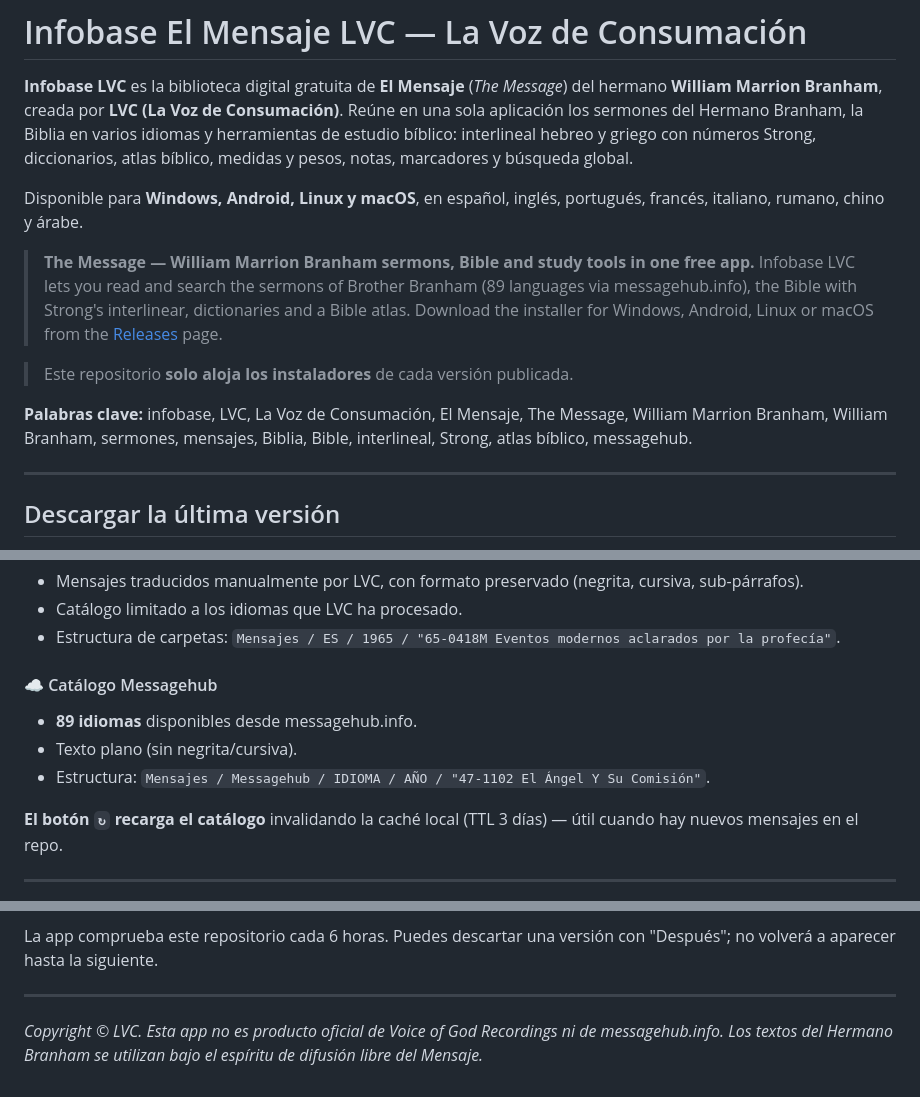
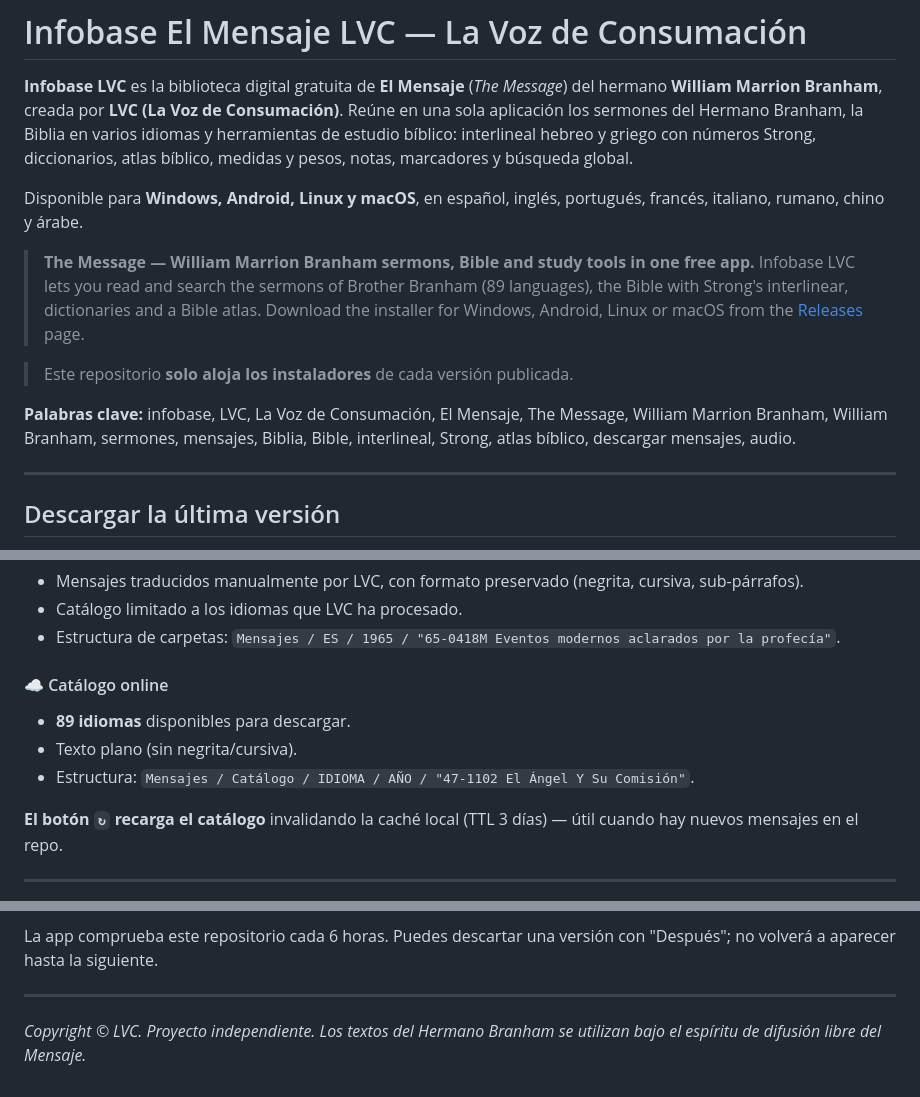
Before and after one commit to j0sue-dev/InfobaseReleases, a Markdown page: README.md, 3 parts joined by grey strips. Rendered like a GitHub page.

Commit message:
README: quita referencias a terceros

```diff
--- a/README.md
+++ b/README.md
@@ -4,11 +4,11 @@
 
 Disponible para **Windows, Android, Linux y macOS**, en español, inglés, portugués, francés, italiano, rumano, chino y árabe.
 
-> **The Message — William Marrion Branham sermons, Bible and study tools in one free app.** Infobase LVC lets you read and search the sermons of Brother Branham (89 languages via messagehub.info), the Bible with Strong's interlinear, dictionaries and a Bible atlas. Download the installer for Windows, Android, Linux or macOS from the [Releases](../../releases/latest) page.
+> **The Message — William Marrion Branham sermons, Bible and study tools in one free app.** Infobase LVC lets you read and search the sermons of Brother Branham (89 languages), the Bible with Strong's interlinear, dictionaries and a Bible atlas. Download the installer for Windows, Android, Linux or macOS from the [Releases](../../releases/latest) page.
 
 > Este repositorio **solo aloja los instaladores** de cada versión publicada.
 
-**Palabras clave:** infobase, LVC, La Voz de Consumación, El Mensaje, The Message, William Marrion Branham, William Branham, sermones, mensajes, Biblia, Bible, interlineal, Strong, atlas bíblico, messagehub.
+**Palabras clave:** infobase, LVC, La Voz de Consumación, El Mensaje, The Message, William Marrion Branham, William Branham, sermones, mensajes, Biblia, Bible, interlineal, Strong, atlas bíblico, descargar mensajes, audio.
 
 ---
 
@@ -121,10 +121,10 @@ Dos sub-pestañas:
 - Catálogo limitado a los idiomas que LVC ha procesado.
 - Estructura de carpetas: `Mensajes / ES / 1965 / "65-0418M Eventos modernos aclarados por la profecía"`.
 
-#### ☁ Catálogo Messagehub
-- **89 idiomas** disponibles desde messagehub.info.
+#### ☁ Catálogo online
+- **89 idiomas** disponibles para descargar.
 - Texto plano (sin negrita/cursiva).
-- Estructura: `Mensajes / Messagehub / IDIOMA / AÑO / "47-1102 El Ángel Y Su Comisión"`.
+- Estructura: `Mensajes / Catálogo / IDIOMA / AÑO / "47-1102 El Ángel Y Su Comisión"`.
 
 **El botón `↻` recarga el catálogo** invalidando la caché local (TTL 3 días) — útil cuando hay nuevos mensajes en el repo.
 
@@ -208,4 +208,4 @@ La app comprueba este repositorio cada 6 horas. Puedes descartar una versión co
 
 ---
 
-*Copyright © LVC. Esta app no es producto oficial de Voice of God Recordings ni de messagehub.info. Los textos del Hermano Branham se utilizan bajo el espíritu de difusión libre del Mensaje.*
+*Copyright © LVC. Proyecto independiente. Los textos del Hermano Branham se utilizan bajo el espíritu de difusión libre del Mensaje.*
```
